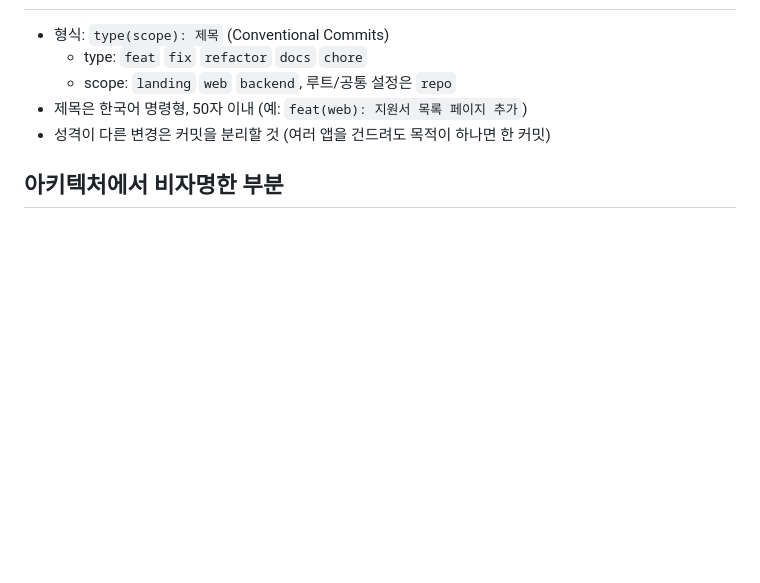
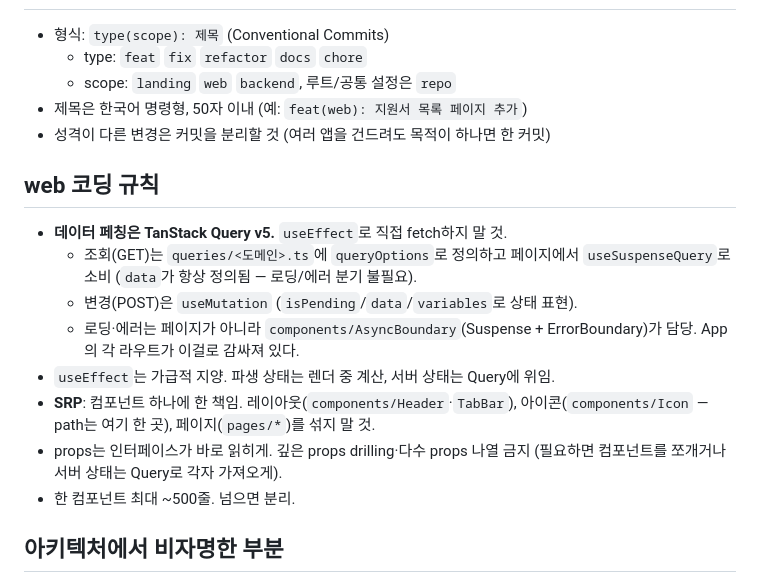
Before and after one commit to kimtaejin3/one-form, a Markdown page: CLAUDE.md, the part around the change. Drawn GitHub-style; blank space fills up the shorter version.

Commit message:
docs(repo): web 코딩 규칙과 커밋 규칙 정리
Co-Authored-By: Claude Opus 4.8 (1M context) <noreply@anthropic.com>

```diff
--- a/CLAUDE.md
+++ b/CLAUDE.md
@@ -49,6 +49,21 @@ pnpm dev              # uv run uvicorn app.main:app --reload --port 8000
 - 제목은 한국어 명령형, 50자 이내 (예: `feat(web): 지원서 목록 페이지 추가`)
 - 성격이 다른 변경은 커밋을 분리할 것 (여러 앱을 건드려도 목적이 하나면 한 커밋)
 
+## web 코딩 규칙
+
+- **데이터 페칭은 TanStack Query v5.** `useEffect`로 직접 fetch하지 말 것.
+  - 조회(GET)는 `queries/<도메인>.ts`에 `queryOptions`로 정의하고 페이지에서 `useSuspenseQuery`로 소비
+    (`data`가 항상 정의됨 — 로딩/에러 분기 불필요).
+  - 변경(POST)은 `useMutation` (`isPending`/`data`/`variables`로 상태 표현).
+  - 로딩·에러는 페이지가 아니라 `components/AsyncBoundary`(Suspense + ErrorBoundary)가 담당.
+    App의 각 라우트가 이걸로 감싸져 있다.
+- `useEffect`는 가급적 지양. 파생 상태는 렌더 중 계산, 서버 상태는 Query에 위임.
+- **SRP**: 컴포넌트 하나에 한 책임. 레이아웃(`components/Header`·`TabBar`),
+  아이콘(`components/Icon` — path는 여기 한 곳), 페이지(`pages/*`)를 섞지 말 것.
+- props는 인터페이스가 바로 읽히게. 깊은 props drilling·다수 props 나열 금지
+  (필요하면 컴포넌트를 쪼개거나 서버 상태는 Query로 각자 가져오게).
+- 한 컴포넌트 최대 ~500줄. 넘으면 분리.
+
 ## 아키텍처에서 비자명한 부분
 
 - **backend는 Python 앱이지만 turbo 그래프에 포함된다.** `apps/backend/package.json`의
```
